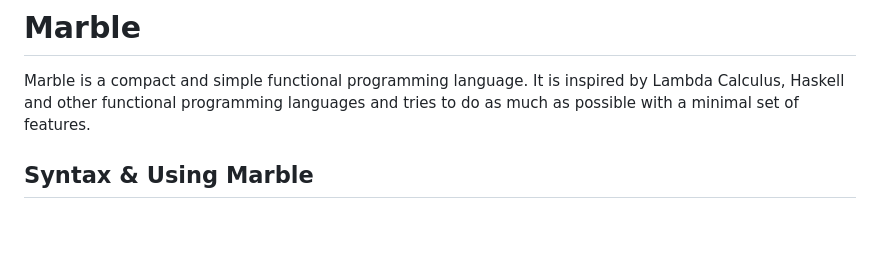
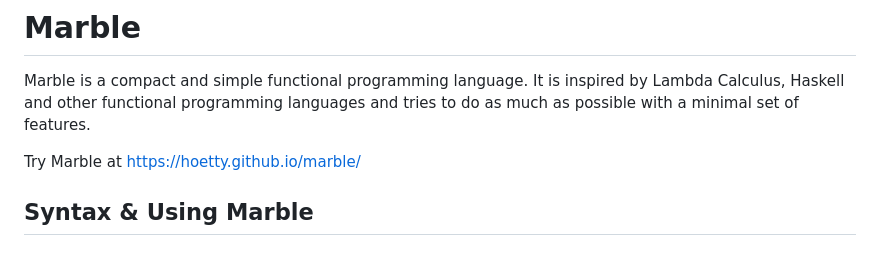
Before and after one commit to Hoetty/marble, a Markdown page: README.md, the part around the change. GitHub-like rendering; blank space fills up the shorter version.

Commit message:
Add page to readme

```diff
--- a/README.md
+++ b/README.md
@@ -2,6 +2,8 @@
 
 Marble is a compact and simple functional programming language.
 It is inspired by Lambda Calculus, Haskell and other functional programming languages and tries to do as much as possible with a minimal set of features.
+
+Try Marble at https://hoetty.github.io/marble/
 
 ## Syntax & Using Marble
 
```
